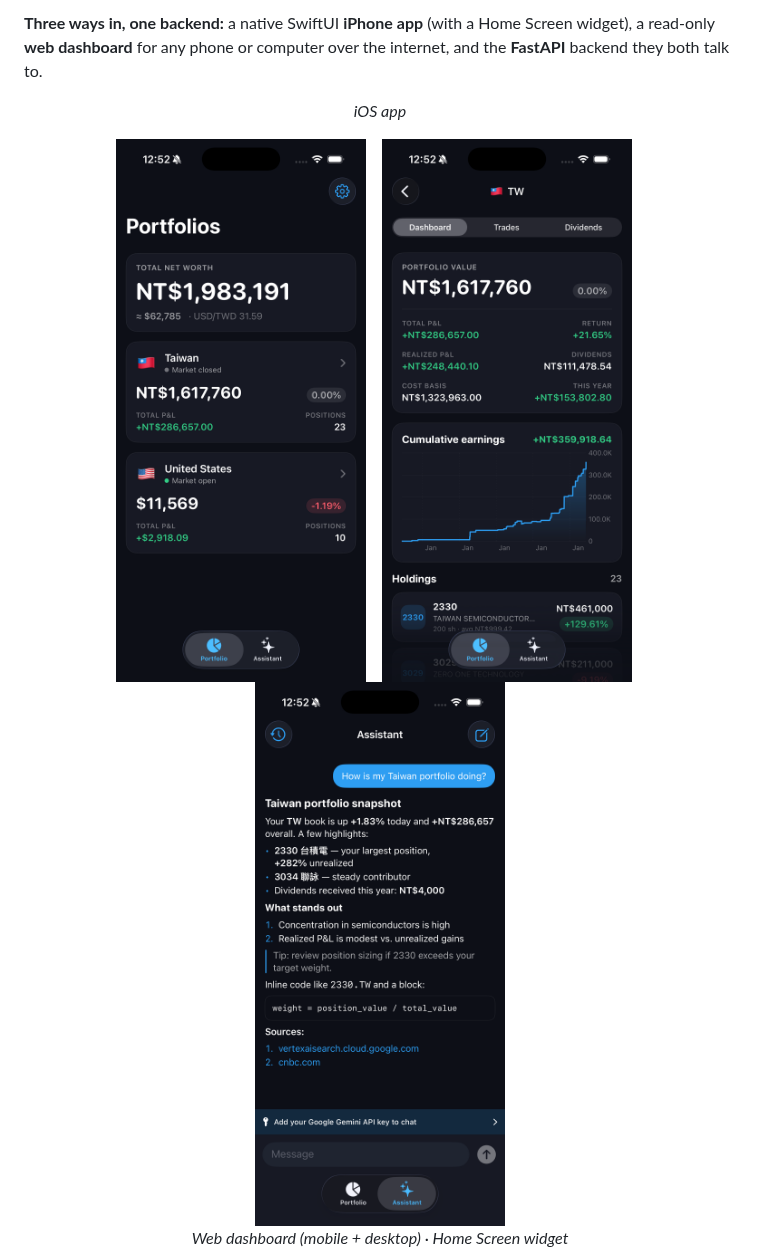
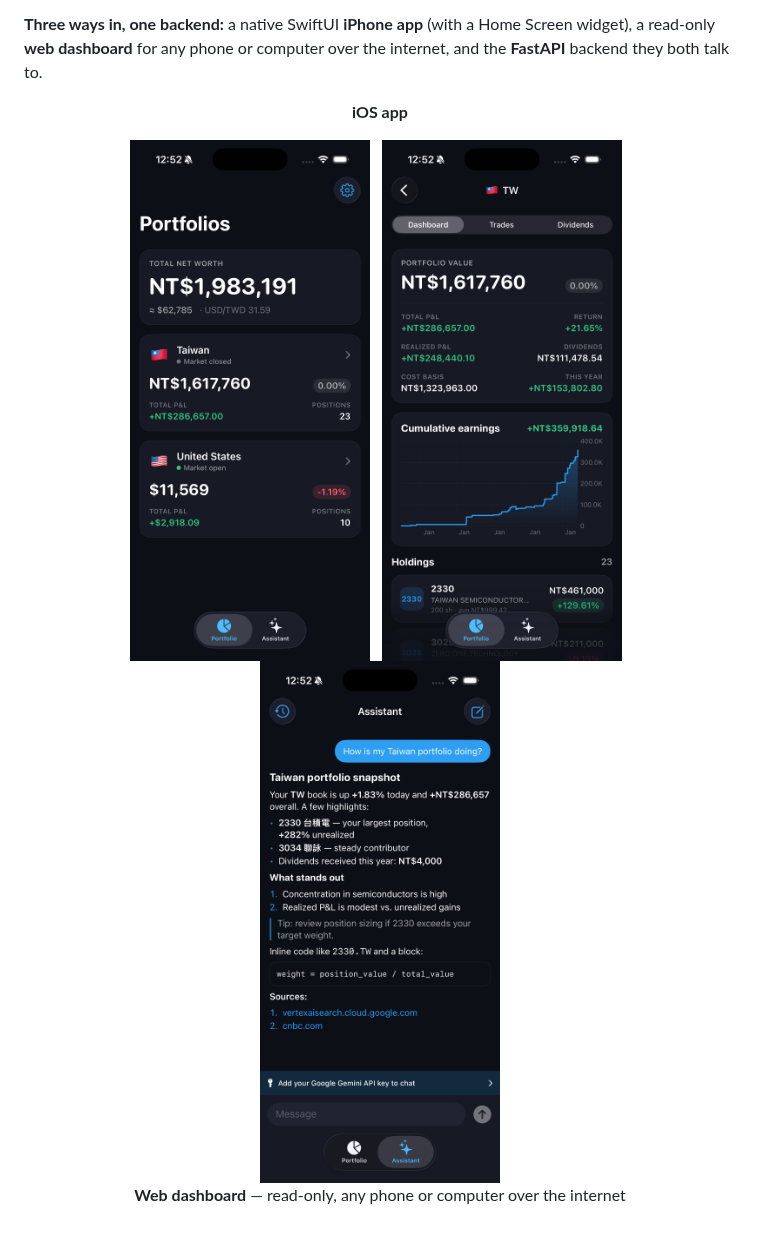
Before and after one commit to jimmy19981226/stock-tracker, a Markdown page: README.md, the part around one of its changes. Rendered like a GitHub page; blank space fills up the shorter version.

Commit message:
docs: cleaner desktop dashboard screenshot + image layout
Re-render the web dashboard at desktop width (was a too-tall mobile strip
that looked broken). Put each shot on its own row with sensible widths.

Co-Authored-By: Claude Opus 4.8 <noreply@anthropic.com>

```diff
--- a/README.md
+++ b/README.md
@@ -10,13 +10,13 @@ A **native iOS app + responsive web dashboard + FastAPI backend** for tracking *
 
 <div align="center">
 
-_iOS app_
+**iOS app**
 
-<img src="docs/screenshots/ios-overview.png" width="250" alt="Net-worth overview" />
-&nbsp;&nbsp;
-<img src="docs/screenshots/ios-dashboard.png" width="250" alt="Portfolio dashboard" />
-&nbsp;&nbsp;
-<img src="docs/screenshots/ios-assistant.png" width="250" alt="AI assistant" />
+<img src="docs/screenshots/ios-overview.png" width="240" alt="Net-worth overview" />
+&nbsp;
+<img src="docs/screenshots/ios-dashboard.png" width="240" alt="Portfolio dashboard" />
+&nbsp;
+<img src="docs/screenshots/ios-assistant.png" width="240" alt="AI assistant" />
 
-_Web dashboard (mobile + desktop) · Home Screen widget_
+**Web dashboard** — read-only, any phone or computer over the internet
 
```
Also changed, not shown: other parts of README.md (+5 -3 lines), docs/screenshots/web-dashboard.png.
